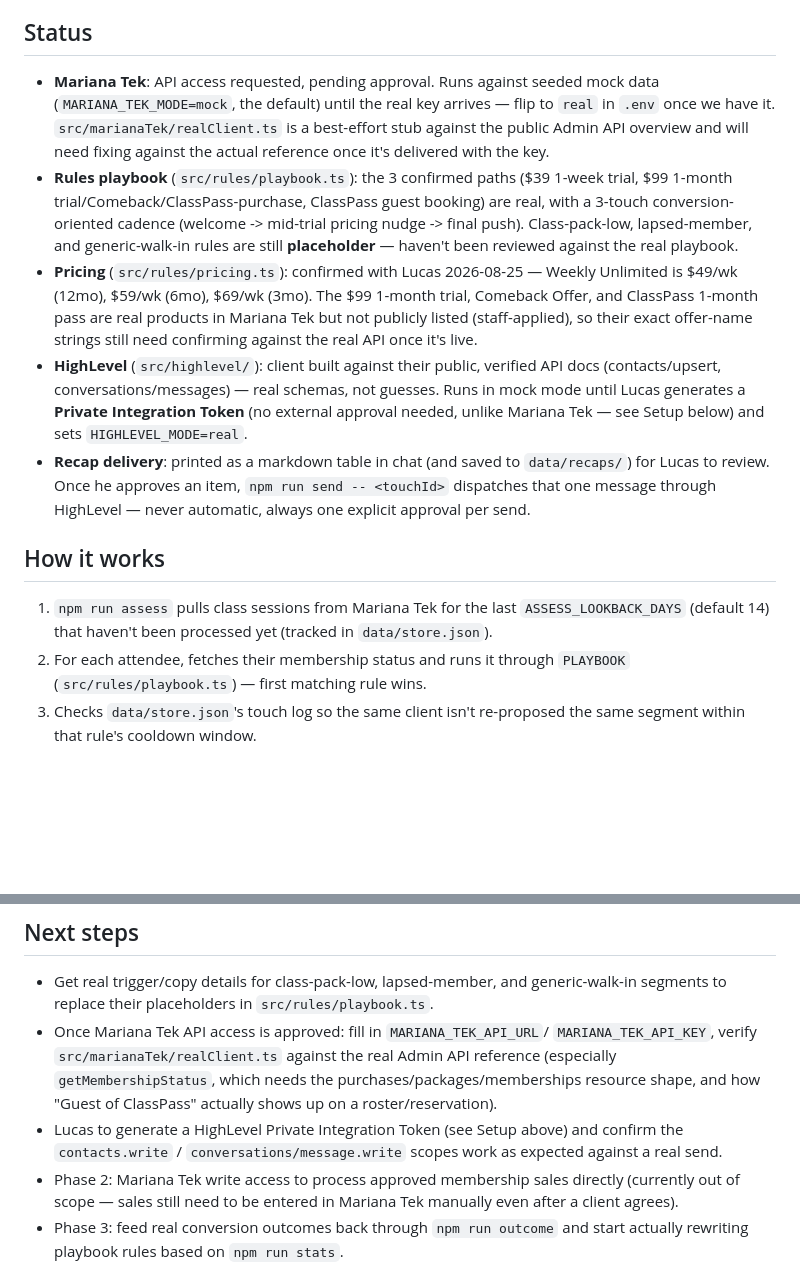
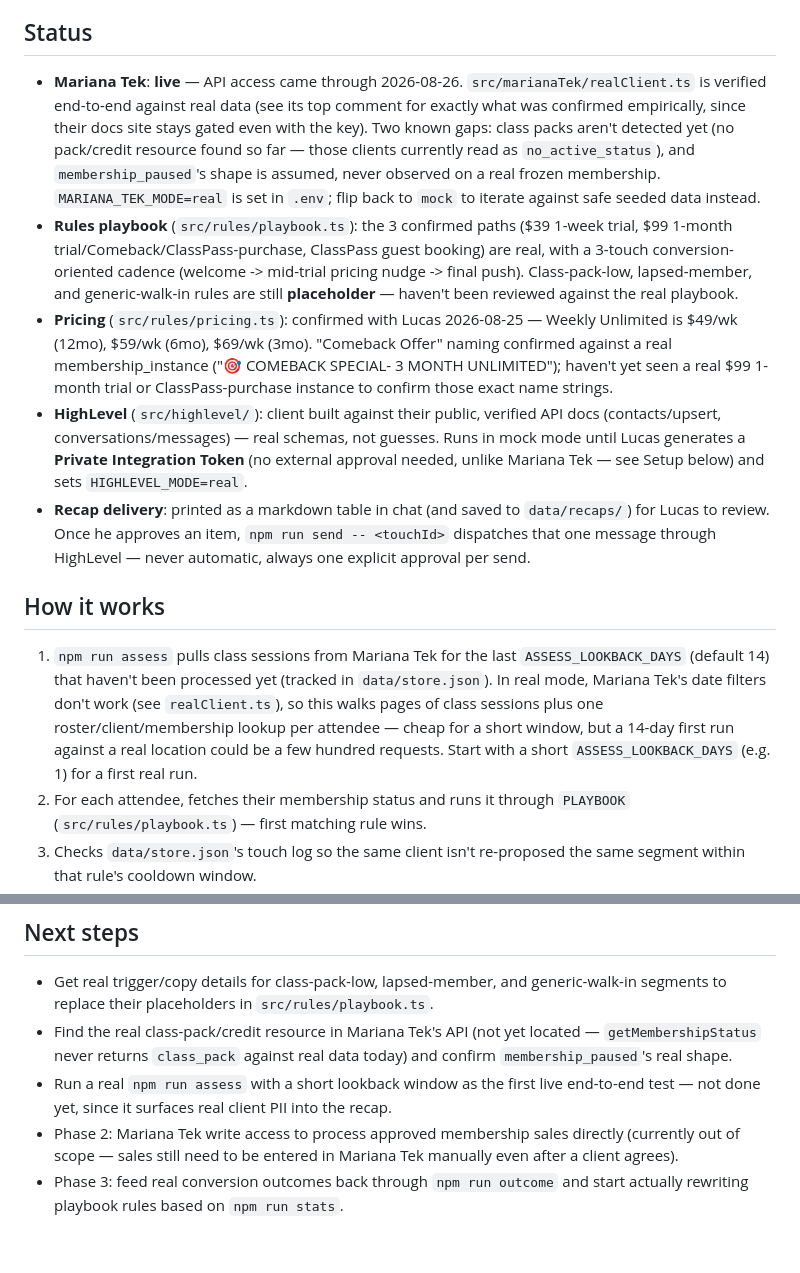
Before and after one commit to lucasrfitfactory-create/automated-sales, a Markdown page: README.md, 2 parts joined by grey strips. GitHub-like rendering; blank space fills up the shorter version.

Commit message:
Update README: Mariana Tek is live, note remaining gaps and real-mode cost
Co-Authored-By: Claude Sonnet 5 <noreply@anthropic.com>

```diff
--- a/README.md
+++ b/README.md
@@ -8,11 +8,15 @@ that specific message through HighLevel.
 
 ## Status
 
-- **Mariana Tek**: API access requested, pending approval. Runs against
-  seeded mock data (`MARIANA_TEK_MODE=mock`, the default) until the real key
-  arrives — flip to `real` in `.env` once we have it. `src/marianaTek/realClient.ts`
-  is a best-effort stub against the public Admin API overview and will need
-  fixing against the actual reference once it's delivered with the key.
+- **Mariana Tek**: **live** — API access came through 2026-08-26.
+  `src/marianaTek/realClient.ts` is verified end-to-end against real data
+  (see its top comment for exactly what was confirmed empirically, since
+  their docs site stays gated even with the key). Two known gaps: class
+  packs aren't detected yet (no pack/credit resource found so far — those
+  clients currently read as `no_active_status`), and `membership_paused`'s
+  shape is assumed, never observed on a real frozen membership.
+  `MARIANA_TEK_MODE=real` is set in `.env`; flip back to `mock` to iterate
+  against safe seeded data instead.
 - **Rules playbook** (`src/rules/playbook.ts`): the 3 confirmed paths ($39
   1-week trial, $99 1-month trial/Comeback/ClassPass-purchase, ClassPass
   guest booking) are real, with a 3-touch conversion-oriented cadence
@@ -20,11 +24,10 @@ that specific message through HighLevel.
   lapsed-member, and generic-walk-in rules are still **placeholder** —
   haven't been reviewed against the real playbook.
 - **Pricing** (`src/rules/pricing.ts`): confirmed with Lucas 2026-08-25 —
-  Weekly Unlimited is $49/wk (12mo), $59/wk (6mo), $69/wk (3mo). The $99
-  1-month trial, Comeback Offer, and ClassPass 1-month pass are real
-  products in Mariana Tek but not publicly listed (staff-applied), so their
-  exact offer-name strings still need confirming against the real API once
-  it's live.
+  Weekly Unlimited is $49/wk (12mo), $59/wk (6mo), $69/wk (3mo). "Comeback
+  Offer" naming confirmed against a real membership_instance ("🎯 COMEBACK
+  SPECIAL- 3 MONTH UNLIMITED"); haven't yet seen a real $99 1-month trial or
+  ClassPass-purchase instance to confirm those exact name strings.
 - **HighLevel** (`src/highlevel/`): client built against their public,
   verified API docs (contacts/upsert, conversations/messages) — real
   schemas, not guesses. Runs in mock mode until Lucas generates a **Private
@@ -39,7 +42,12 @@ that specific message through HighLevel.
 
 1. `npm run assess` pulls class sessions from Mariana Tek for the last
    `ASSESS_LOOKBACK_DAYS` (default 14) that haven't been processed yet
-   (tracked in `data/store.json`).
+   (tracked in `data/store.json`). In real mode, Mariana Tek's date filters
+   don't work (see `realClient.ts`), so this walks pages of class sessions
+   plus one roster/client/membership lookup per attendee — cheap for a
+   short window, but a 14-day first run against a real location could be a
+   few hundred requests. Start with a short `ASSESS_LOOKBACK_DAYS` (e.g. 1)
+   for a first real run.
 2. For each attendee, fetches their membership status and runs it through
    `PLAYBOOK` (`src/rules/playbook.ts`) — first matching rule wins.
 3. Checks `data/store.json`'s touch log so the same client isn't re-proposed
@@ -100,14 +108,12 @@ model is already there.
 - Get real trigger/copy details for class-pack-low, lapsed-member, and
   generic-walk-in segments to replace their placeholders in
   `src/rules/playbook.ts`.
-- Once Mariana Tek API access is approved: fill in `MARIANA_TEK_API_URL`/
-  `MARIANA_TEK_API_KEY`, verify `src/marianaTek/realClient.ts` against the
-  real Admin API reference (especially `getMembershipStatus`, which needs
-  the purchases/packages/memberships resource shape, and how "Guest of
-  ClassPass" actually shows up on a roster/reservation).
-- Lucas to generate a HighLevel Private Integration Token (see Setup above)
-  and confirm the `contacts.write` / `conversations/message.write` scopes
-  work as expected against a real send.
+- Find the real class-pack/credit resource in Mariana Tek's API (not yet
+  located — `getMembershipStatus` never returns `class_pack` against real
+  data today) and confirm `membership_paused`'s real shape.
+- Run a real `npm run assess` with a short lookback window as the first
+  live end-to-end test — not done yet, since it surfaces real client PII
+  into the recap.
 - Phase 2: Mariana Tek write access to process approved membership sales
   directly (currently out of scope — sales still need to be entered in
   Mariana Tek manually even after a client agrees).
```
